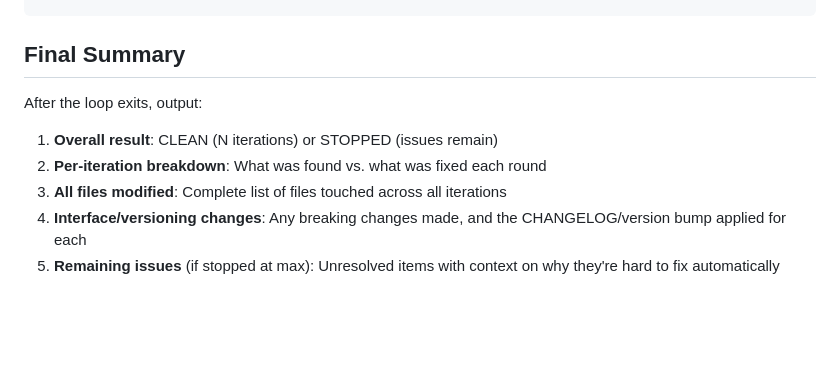
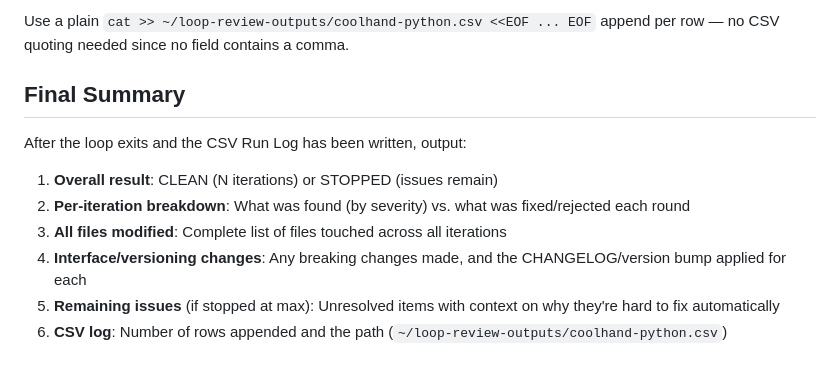
Before and after one commit to Coolhand-Labs/coolhand-python, a Markdown page: .claude/commands/loop-review.md, the part around one of its changes. GitHub-like rendering; blank space fills up the shorter version.

```diff
--- a/.claude/commands/loop-review.md
+++ b/.claude/commands/loop-review.md
@@ -85,9 +115,12 @@ make verify: PASS | FAIL (details)
+Use a plain `cat >> ~/loop-review-outputs/coolhand-python.csv <<EOF ... EOF` append per row — no CSV quoting needed since no field contains a comma.
+
 ## Final Summary
 
-After the loop exits, output:
+After the loop exits and the CSV Run Log has been written, output:
 
 1. **Overall result**: CLEAN (N iterations) or STOPPED (issues remain)
-2. **Per-iteration breakdown**: What was found vs. what was fixed each round
+2. **Per-iteration breakdown**: What was found (by severity) vs. what was fixed/rejected each round
 3. **All files modified**: Complete list of files touched across all iterations
 4. **Interface/versioning changes**: Any breaking changes made, and the CHANGELOG/version bump applied for each
 5. **Remaining issues** (if stopped at max): Unresolved items with context on why they're hard to fix automatically
+6. **CSV log**: Number of rows appended and the path (`~/loop-review-outputs/coolhand-python.csv`)
```
Also changed, not shown: other parts of .claude/commands/loop-review.md (+38 -8 lines).
